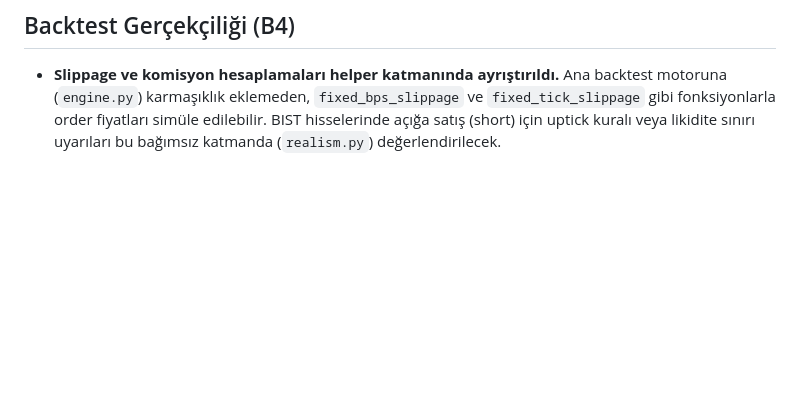
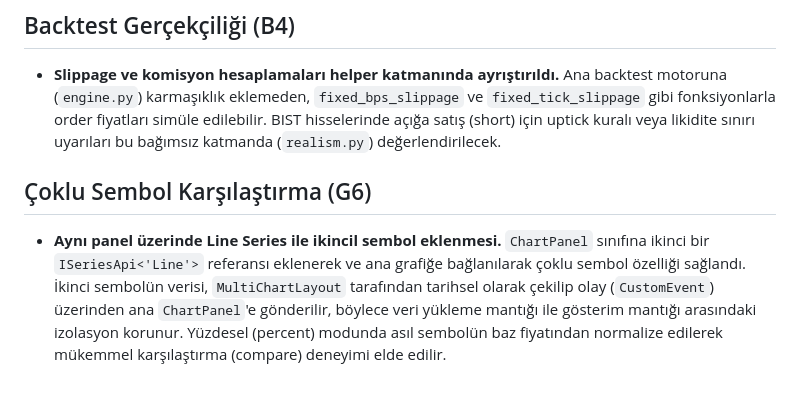
Before and after one commit to ENESAKT/trading-backtest-platform, a Markdown page: ogrenilenler.md, the part around the change. GitHub-like rendering; blank space fills up the shorter version.

Commit message:
feat: Grafik G6 — Çoklu sembol karşılaştırma v1 eklendi

```diff
--- a/ogrenilenler.md
+++ b/ogrenilenler.md
@@ -202,3 +202,7 @@
 ## Backtest Gerçekçiliği (B4)
 
 - **Slippage ve komisyon hesaplamaları helper katmanında ayrıştırıldı.** Ana backtest motoruna (`engine.py`) karmaşıklık eklemeden, `fixed_bps_slippage` ve `fixed_tick_slippage` gibi fonksiyonlarla order fiyatları simüle edilebilir. BIST hisselerinde açığa satış (short) için uptick kuralı veya likidite sınırı uyarıları bu bağımsız katmanda (`realism.py`) değerlendirilecek.
+
+## Çoklu Sembol Karşılaştırma (G6)
+
+- **Aynı panel üzerinde Line Series ile ikincil sembol eklenmesi.** `ChartPanel` sınıfına ikinci bir `ISeriesApi<'Line'>` referansı eklenerek ve ana grafiğe bağlanılarak çoklu sembol özelliği sağlandı. İkinci sembolün verisi, `MultiChartLayout` tarafından tarihsel olarak çekilip olay (`CustomEvent`) üzerinden ana `ChartPanel`'e gönderilir, böylece veri yükleme mantığı ile gösterim mantığı arasındaki izolasyon korunur. Yüzdesel (percent) modunda asıl sembolün baz fiyatından normalize edilerek mükemmel karşılaştırma (compare) deneyimi elde edilir.
```
